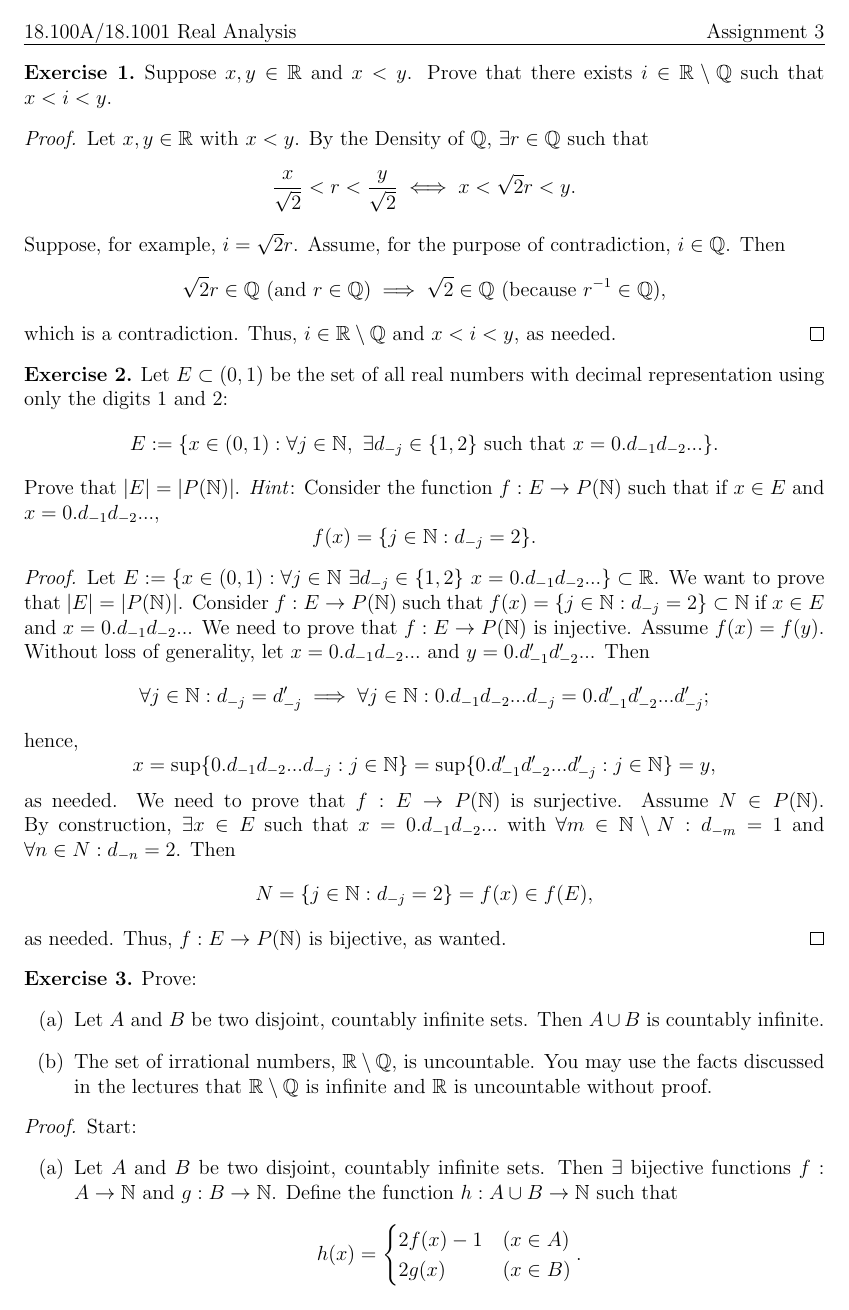
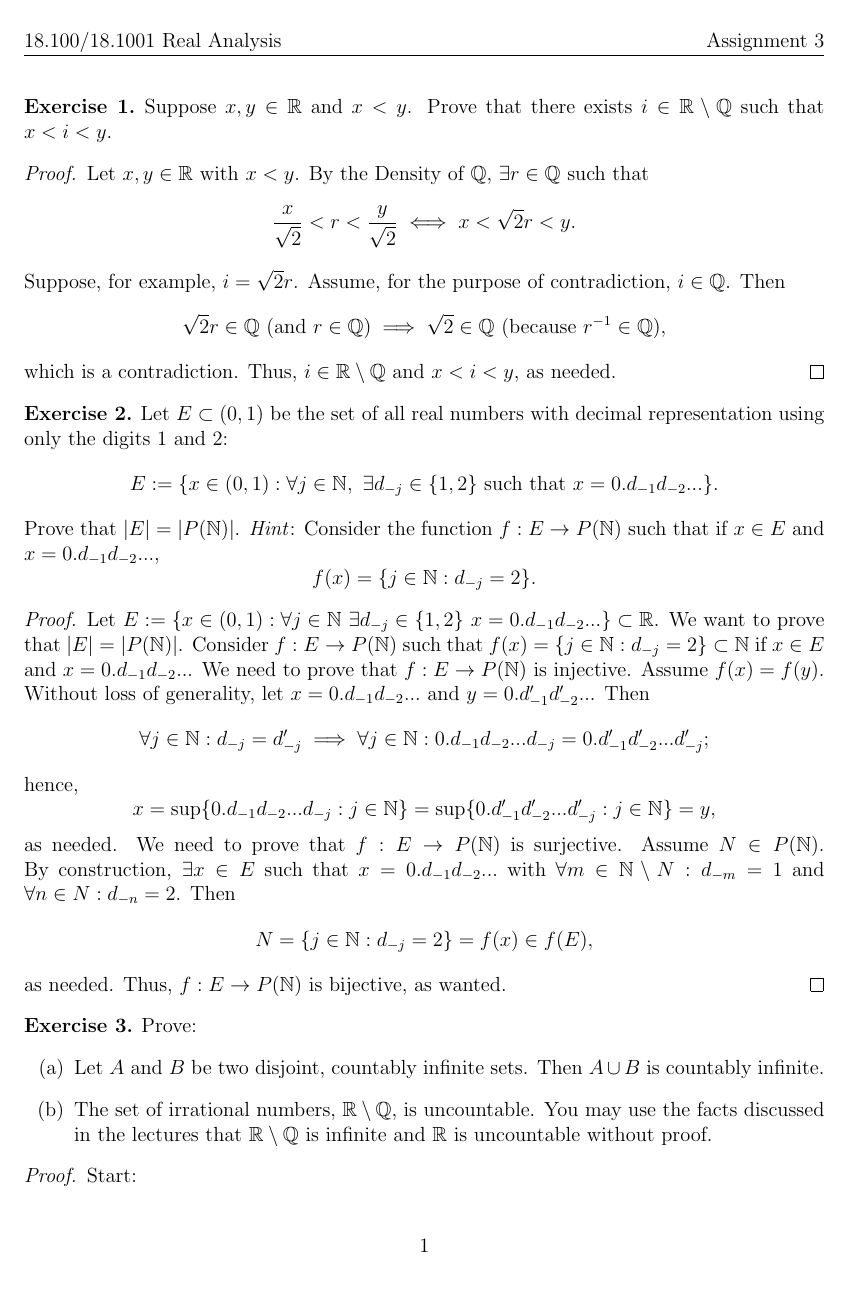
Before and after one commit to Szhenger/real-analysis, a LaTeX document (ass3/ass3.tex): page 1 of 4. Compiled offline with pdfLaTeX.

Commit message:
Update LaTeX document formatting and headers

```diff
--- a/ass3/ass3.tex
+++ b/ass3/ass3.tex
@@ -1,18 +1,22 @@
 \documentclass[12pt]{article}
-\setlength{\parindent}{0pt}
-\pagestyle{empty}
 
-\usepackage{amsmath, amssymb, amsthm, enumitem}
-\usepackage[hmargin=1in, vmargin=1cm]{geometry}
-\usepackage[normalem]{ulem}
+\usepackage[letterpaper, margin=1in, headheight=14.5pt, headsep=22.5pt]{geometry}
+\usepackage{amsmath, amssymb, amsthm, enumitem, fancyhdr}
+
+\pagestyle{fancy}
+\fancyhead[L]{18.100A/18.1001 Real Analysis}
+\fancyfoot[C]{\thepage}
+\fancypagestyle{firstpage}{%
+  \fancyhead[L]{18.100/18.1001 Real Analysis}%
+  \fancyhead[R]{Assignment 3}%
+  \fancyfoot[C]{\thepage}%
+}
 
 \theoremstyle{definition}
 \newtheorem{exercise}{Exercise}
-\newtheorem{extra}{Extra}
 
 \begin{document}
-
-\uline{18.100A/18.1001 Real Analysis \hfill Assignment 3}
+\thispagestyle{firstpage}
 
 \begin{exercise}
     Suppose $x,y \in \mathbb{R}$ and $x < y$. Prove that there exists $i \in \mathbb{R}\setminus\mathbb{Q}$ such that $x < i < y$.
```
